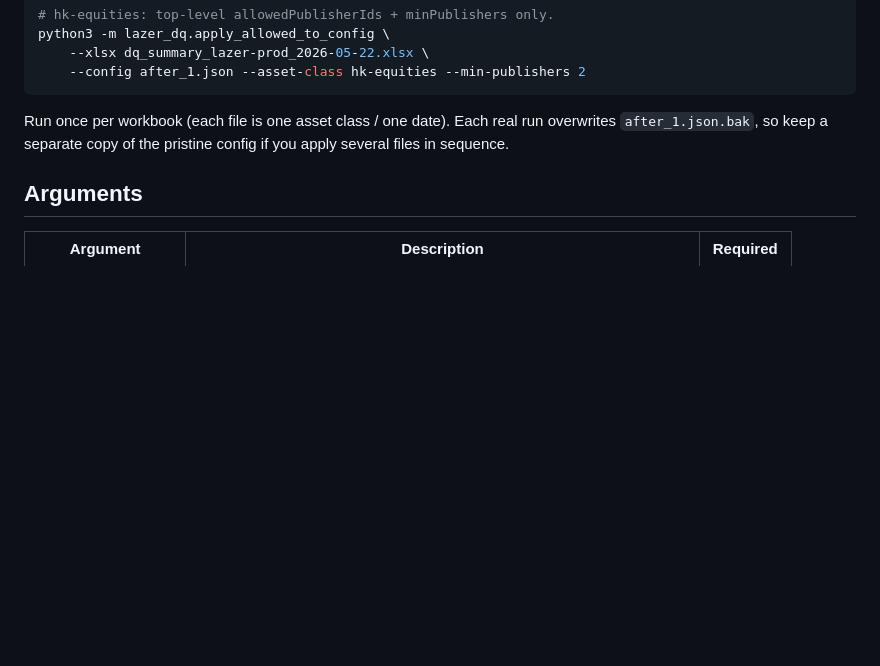
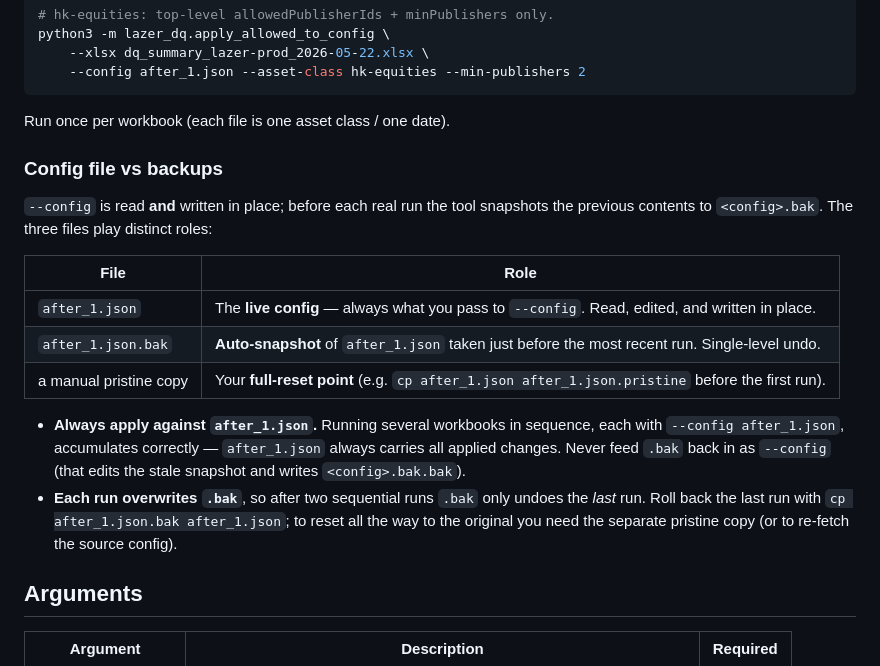
Before and after one commit to mariobern/integration-benchmarking, a Markdown page: docs/apply_allowed_to_config.md, the part around the change. Drawn GitHub-style; blank space fills up the shorter version.

Commit message:
docs(lazer_dq): explain config-vs-backup file roles for sequential applies
Co-Authored-By: Claude Opus 4.7 (1M context) <noreply@anthropic.com>

````diff
--- a/docs/apply_allowed_to_config.md
+++ b/docs/apply_allowed_to_config.md
@@ -25,9 +25,28 @@ python3 -m lazer_dq.apply_allowed_to_config \
     --config after_1.json --asset-class hk-equities --min-publishers 2
 ```
 
-Run once per workbook (each file is one asset class / one date). Each real run
-overwrites `after_1.json.bak`, so keep a separate copy of the pristine config if
-you apply several files in sequence.
+Run once per workbook (each file is one asset class / one date).
+
+### Config file vs backups
+
+`--config` is read **and** written in place; before each real run the tool
+snapshots the previous contents to `<config>.bak`. The three files play distinct
+roles:
+
+| File                   | Role                                                                                           |
+| ---------------------- | ---------------------------------------------------------------------------------------------- |
+| `after_1.json`         | The **live config** — always what you pass to `--config`. Read, edited, and written in place.  |
+| `after_1.json.bak`     | **Auto-snapshot** of `after_1.json` taken just before the most recent run. Single-level undo.  |
+| a manual pristine copy | Your **full-reset point** (e.g. `cp after_1.json after_1.json.pristine` before the first run). |
+
+- **Always apply against `after_1.json`.** Running several workbooks in sequence,
+  each with `--config after_1.json`, accumulates correctly — `after_1.json`
+  always carries all applied changes. Never feed `.bak` back in as `--config`
+  (that edits the stale snapshot and writes `<config>.bak.bak`).
+- **Each run overwrites `.bak`**, so after two sequential runs `.bak` only undoes
+  the _last_ run. Roll back the last run with `cp after_1.json.bak after_1.json`;
+  to reset all the way to the original you need the separate pristine copy (or to
+  re-fetch the source config).
 
 ## Arguments
 
````
